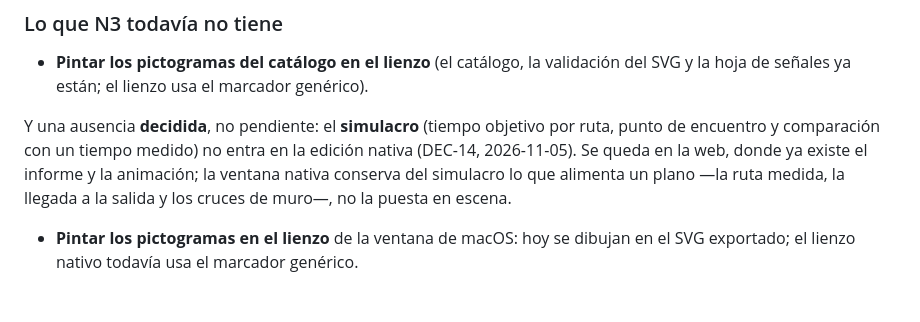
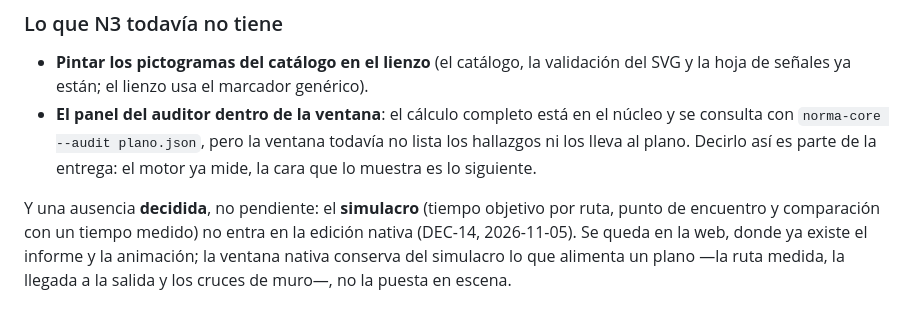
Before and after one commit to luan920530-commits/normia-planos-cad, a Markdown page: docs/APP-NATIVA.md, the part around the change. Rendered like a GitHub page.

```diff
--- a/docs/APP-NATIVA.md
+++ b/docs/APP-NATIVA.md
@@ -586,6 +586,10 @@ lo que sigue viendo una persona.
 - **Pintar los pictogramas del catálogo en el lienzo** (el catálogo, la
   validación del SVG y la hoja de señales ya están; el lienzo usa el marcador
   genérico).
+- **El panel del auditor dentro de la ventana**: el cálculo completo está en el
+  núcleo y se consulta con `norma-core --audit plano.json`, pero la ventana
+  todavía no lista los hallazgos ni los lleva al plano. Decirlo así es parte de
+  la entrega: el motor ya mide, la cara que lo muestra es lo siguiente.
 
 Y una ausencia **decidida**, no pendiente: el **simulacro** (tiempo objetivo por
 ruta, punto de encuentro y comparación con un tiempo medido) no entra en la
@@ -593,5 +597,3 @@ edición nativa (DEC-14, 2026-11-05). Se queda en la web, donde ya existe el
 informe y la animación; la ventana nativa conserva del simulacro lo que alimenta
 un plano —la ruta medida, la llegada a la salida y los cruces de muro—, no la
 puesta en escena.
-- **Pintar los pictogramas en el lienzo** de la ventana de macOS: hoy se dibujan en
-  el SVG exportado; el lienzo nativo todavía usa el marcador genérico.
```
Also changed, not shown: native/README.md (+4 -4 lines).
